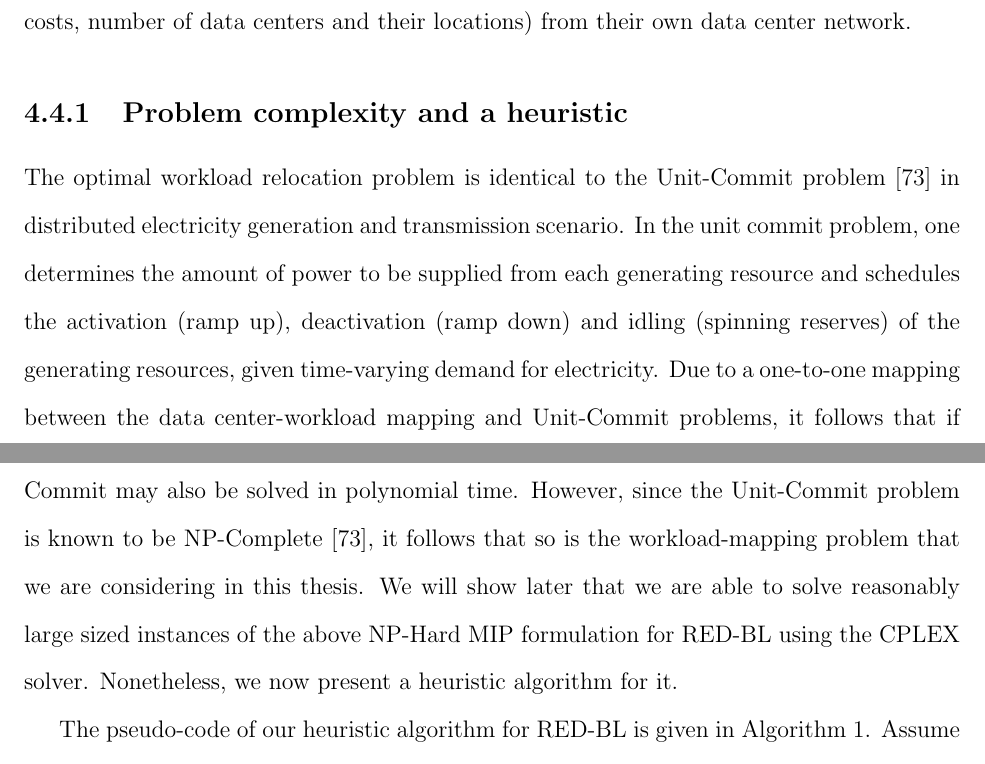
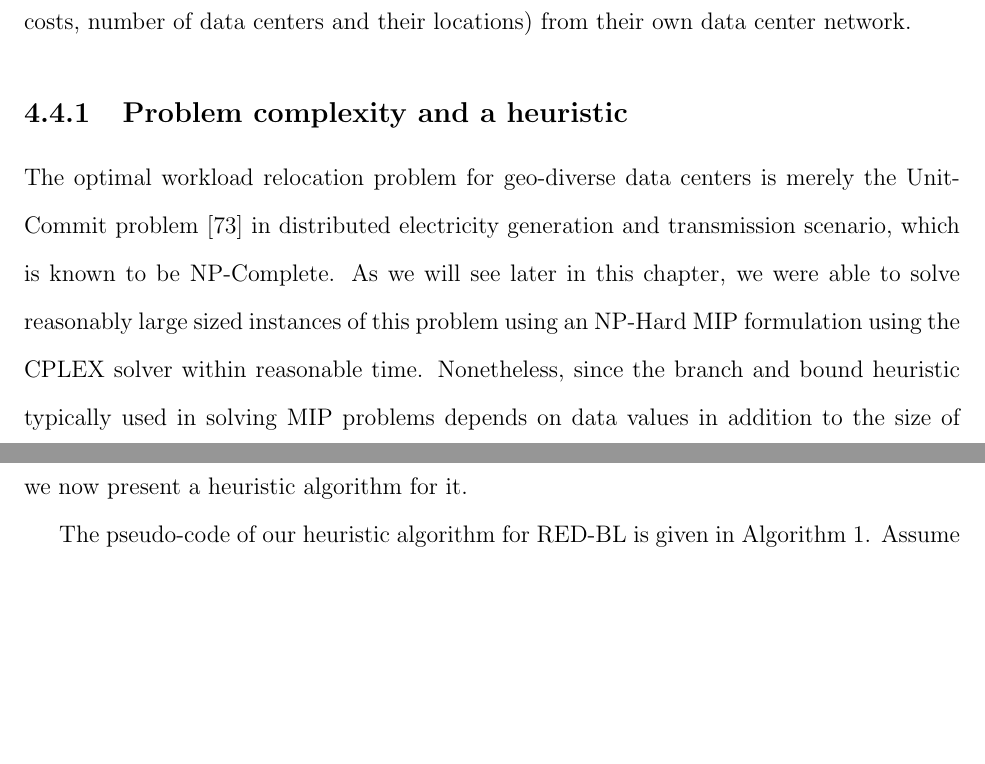
Before and after one commit to msaqib/Dissertation, a LaTeX thesis (Dissertation.tex, which reads sections/casestudyIChapter4.tex): two parts of pages 66 and 67 of 136, joined at a grey line, cut so that both start at the same text, the shorter picture padded with empty space. Compiled offline with pdfLaTeX.

Commit message:
Fahad's feedback
A couple of points were missed in the last commit

```diff
--- a/sections/casestudyIChapter4.tex
+++ b/sections/casestudyIChapter4.tex
@@ -215,13 +215,8 @@ costs, number of data centers and their locations) from their
 own data center network.
 
 \subsection{Problem complexity and a heuristic}
-\label{subsec:complexityheur}The optimal workload relocation problem is identical to the Unit-Commit problem~\cite{unitcommit-trans} in distributed
-electricity generation and transmission scenario. In the unit
-commit problem, one determines the amount of power to be supplied from each generating resource and schedules the activation (ramp up), deactivation (ramp down) and idling (spinning reserves) of the generating resources, given time-varying demand for
-electricity. Due to a one-to-one mapping between the data center-workload mapping and Unit-Commit problems, it follows that if there is a polynomial time solution for the data center-workload mapping problem, Unit-Commit may also be solved in polynomial time. However, since the Unit-Commit
-problem is known to be NP-Complete~\cite{unitcommit-trans}, it follows that so is the
-workload-mapping problem that we are considering in this thesis.
-We will show later that we are able to solve reasonably large sized instances of the above NP-Hard MIP formulation for RED-BL using the CPLEX solver. Nonetheless, we now present a heuristic algorithm for it.
+\label{subsec:complexityheur} The optimal workload relocation problem for geo-diverse data centers is merely the Unit-Commit problem~\cite{unitcommit-trans} in distributed
+electricity generation and transmission scenario, which is known to be NP-Complete. As we will see later in this chapter, we were able to solve reasonably large sized instances of this problem using an NP-Hard MIP formulation using the CPLEX solver within reasonable time. Nonetheless, since the branch and bound heuristic typically used in solving MIP problems depends on data values in addition to the size of data, it is possible that it may take longer to obtain a solution for a different dataset. Thus, we now present a heuristic algorithm for it.
 
 The pseudo-code of our heuristic algorithm for RED-BL is given in Algorithm~\ref{algo:heur1}. Assume that the workload vector for the planning window starts at a trough, then rises in a non-decreasing manner to the peak before falling off in a non-increasing manner to another trough. Since the activation/deactivation costs are expected to be significant, our heuristic is designed to select a small number of data centers to operate in long continuous stretches during a given day. For the assumed characterization of the workload, elastic load at a few data centers would be sufficient to handle the workload early (and late) in the planning window. As the workload rises gradually, elastic load at some more data centers would need to be brought online. As the workload starts to fall, elastic load at some data centers may gradually be deactivated until the planning window ends. Our heuristic places two pointers at the beginning and end of the planning window, determines the number of data centers ($d_1$ and $d_2$) needed to handle the workload corresponding to the two pointers and picks the smaller of these two values. It then finds min($d_1$, $d_2$) best data centers in terms of having the least average electricity price over the planning window. The elastic load at these data centers will be kept active between the intervals corresponding to the two pointers. Furthermore, our algorithm assigns as much workload as possible to the selected data centers in ascending order of average electricity price in the chosen intervals.
 
```
Also changed, not shown: Dissertation.pdf, 5 other files.
